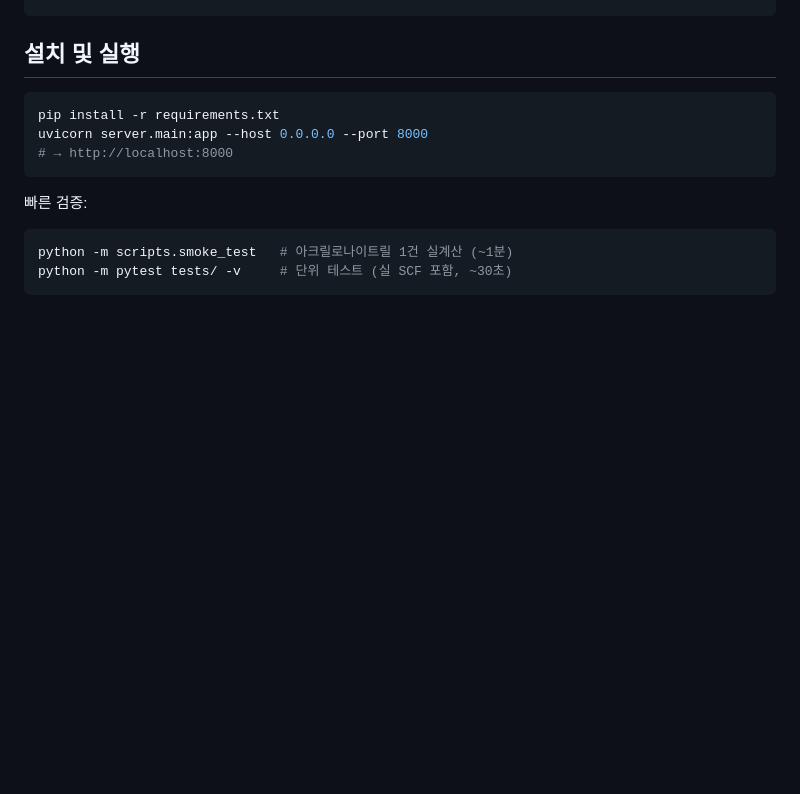
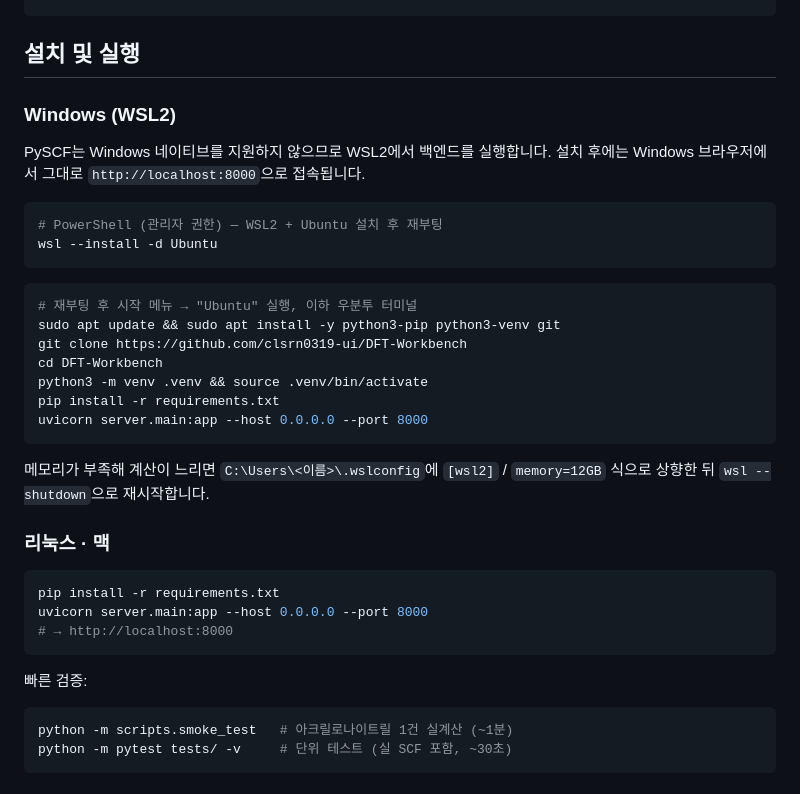
Before and after one commit to clsrn0319-ui/DFT-Workbench, a Markdown page: README.md, the part around the change. Drawn GitHub-style; blank space fills up the shorter version.

Commit message:
Add Windows (WSL2) setup guide to README
Co-Authored-By: Claude Fable 5 <noreply@anthropic.com>
Claude-Session: https://claude.ai/code/session_01QNrF6Gej6x51Yxvby1gv1M

````diff
--- a/README.md
+++ b/README.md
@@ -18,6 +18,31 @@ server/
 ```
 
 ## 설치 및 실행
+
+### Windows (WSL2)
+
+PySCF는 Windows 네이티브를 지원하지 않으므로 WSL2에서 백엔드를 실행합니다.
+설치 후에는 Windows 브라우저에서 그대로 `http://localhost:8000`으로 접속됩니다.
+
+```powershell
+# PowerShell (관리자 권한) — WSL2 + Ubuntu 설치 후 재부팅
+wsl --install -d Ubuntu
+```
+
+```bash
+# 재부팅 후 시작 메뉴 → "Ubuntu" 실행, 이하 우분투 터미널
+sudo apt update && sudo apt install -y python3-pip python3-venv git
+git clone https://github.com/clsrn0319-ui/DFT-Workbench
+cd DFT-Workbench
+python3 -m venv .venv && source .venv/bin/activate
+pip install -r requirements.txt
+uvicorn server.main:app --host 0.0.0.0 --port 8000
+```
+
+메모리가 부족해 계산이 느리면 `C:\Users\<이름>\.wslconfig`에 `[wsl2]` /
+`memory=12GB` 식으로 상향한 뒤 `wsl --shutdown`으로 재시작합니다.
+
+### 리눅스 · 맥
 
 ```bash
 pip install -r requirements.txt
````
